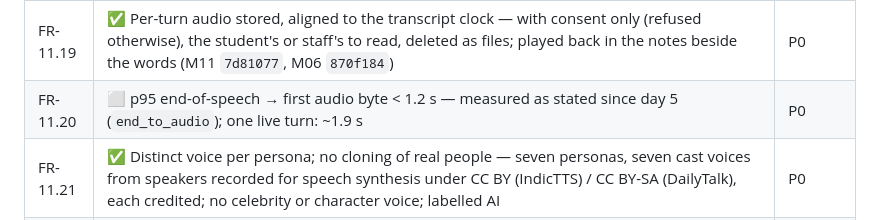
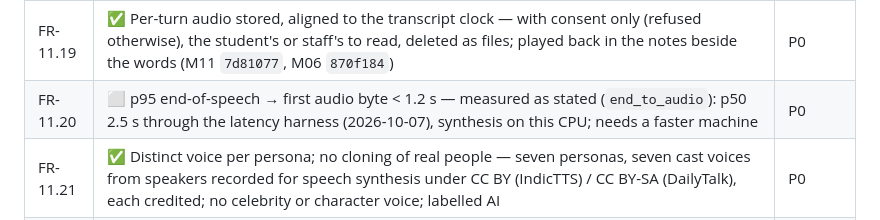
Before and after one commit to MNEMOS-PREP/Voice_Engine, a Markdown page: plan_in_depth/M11_Voice_Engine_TODO.md, the part around the change. Rendered like a GitHub page.

Commit message:
M11 TODO: FR-11.20's row carries today's number
Co-Authored-By: Claude Opus 5.5 <noreply@anthropic.com>

```diff
--- a/plan_in_depth/M11_Voice_Engine_TODO.md
+++ b/plan_in_depth/M11_Voice_Engine_TODO.md
@@ -567,7 +567,7 @@ Spec §4, verbatim. This is the authoritative list.
 | FR-11.17 | ✅ Degradation ladder down to push-to-talk — Revision 2's form: hold-to-talk (a big button, the interviewer stops on press, one upload per answer, a live caption) by choice, on a poor connection (`navigator.connection`, checked under DevTools throttling), after two drops, or after repeated echo; the browser's voice when the connection was poor at the start; two answers nobody could write down → typing (M06 `870f184`, `779146c`) | P0 |
 | FR-11.18 | ✅ Live captions always on — the student's words as they speak (the browser's recognition, in Talk freely and while holding to talk), the words of record with unsure ones dotted, and the interviewer's line appearing as it is said | P0 |
 | FR-11.19 | ✅ Per-turn audio stored, aligned to the transcript clock — with consent only (refused otherwise), the student's or staff's to read, deleted as files; played back in the notes beside the words (M11 `7d81077`, M06 `870f184`) | P0 |
-| FR-11.20 | ⬜ p95 end-of-speech → first audio byte < 1.2 s — measured as stated since day 5 (`end_to_audio`); one live turn: ~1.9 s | P0 |
+| FR-11.20 | ⬜ p95 end-of-speech → first audio byte < 1.2 s — measured as stated (`end_to_audio`): p50 2.5 s through the latency harness (2026-10-07), synthesis on this CPU; needs a faster machine | P0 |
 | FR-11.21 | ✅ Distinct voice per persona; no cloning of real people — seven personas, seven cast voices from speakers recorded for speech synthesis under CC BY (IndicTTS) / CC BY-SA (DailyTalk), each credited; no celebrity or character voice; labelled AI | P0 |
 | FR-11.22 | ✅ Code-switch tolerance without penalty — the language detected, not forced: forced English invented English for 4 of 8 Hindi recordings; detection wrote all 8 as said and left 8 English recordings unchanged (`research/codeswitch`, M11 `c50b943`); M06 carries it, M13 scores content never language, the notes say so (M06 `1b45581`). Owed: real within-sentence Hinglish | P0 |
 
```
